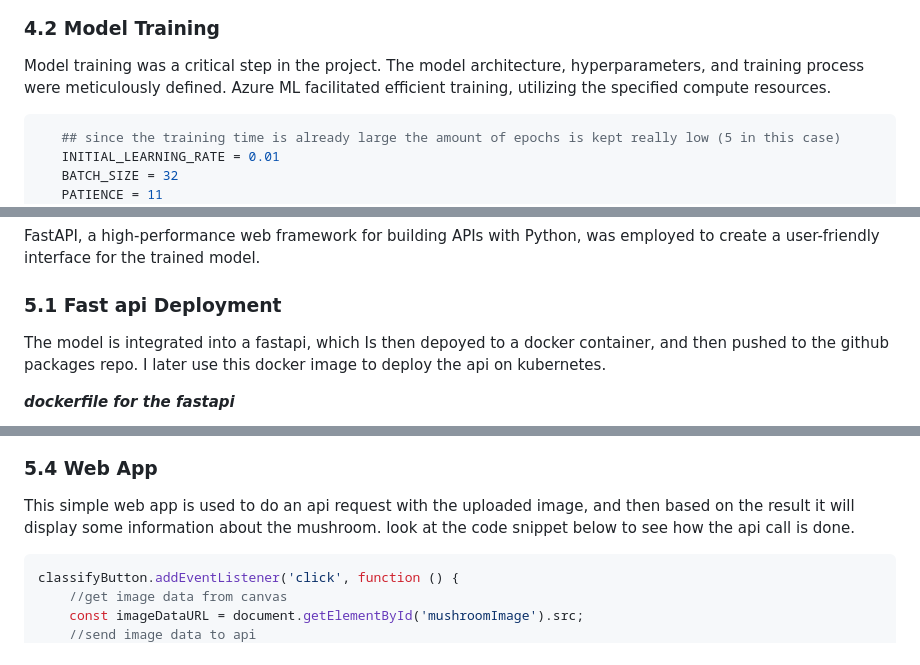
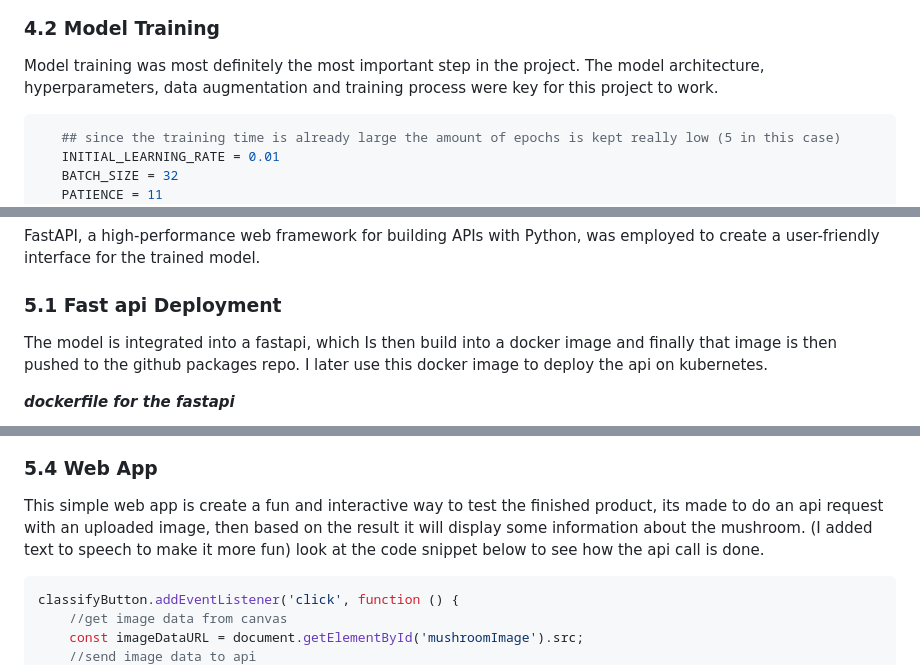
Before and after one commit to driessenslucas/MLOps-Mushrooms-pipeline, a Markdown page: readme.md, 3 parts joined by grey strips. GitHub-like rendering.

````diff
--- a/readme.md
+++ b/readme.md
@@ -247,7 +251,7 @@ Azure ML enabled the creation and management of environments for the project. Sp
 
 ### 4.2 Model Training
 
-Model training was a critical step in the project. The model architecture, hyperparameters, and training process were meticulously defined. Azure ML facilitated efficient training, utilizing the specified compute resources.
+Model training was most definitely the most important step in the project. The model architecture, hyperparameters, data augmentation and training process were key for this project to work.
 
 ```python
    ## since the training time is already large the amount of epochs is kept really low (5 in this case)
@@ -295,7 +299,7 @@ FastAPI, a high-performance web framework for building APIs with Python, was emp
 
 ### 5.1 Fast api Deployment
 
-The model is integrated into a fastapi, which Is then depoyed to a docker container, and then pushed to the github packages repo.
+The model is integrated into a fastapi, which Is then build into a docker image and finally that image is then pushed to the github packages repo.
 I later use this docker image to deploy the api on kubernetes.
 
 **_dockerfile for the fastapi_**
@@ -314,7 +318,7 @@ I later use this docker image to deploy the api on kubernetes.
 
 ### 5.4 Web App
 
-This simple web app is used to do an api request with the uploaded image, and then based on the result it will display some information about the mushroom.
+This simple web app is create a fun and interactive way to test the finished product, its made to do an api request with an uploaded image, then based on the result it will display some information about the mushroom. (I added text to speech to make it more fun)
 look at the code snippet below to see how the api call is done.
 
 ```js
````
Also changed, not shown: other parts of readme.md (+25 -21 lines), images/Tensroflow.png (added), images/tensorflow.png (deleted), 1 other file.
